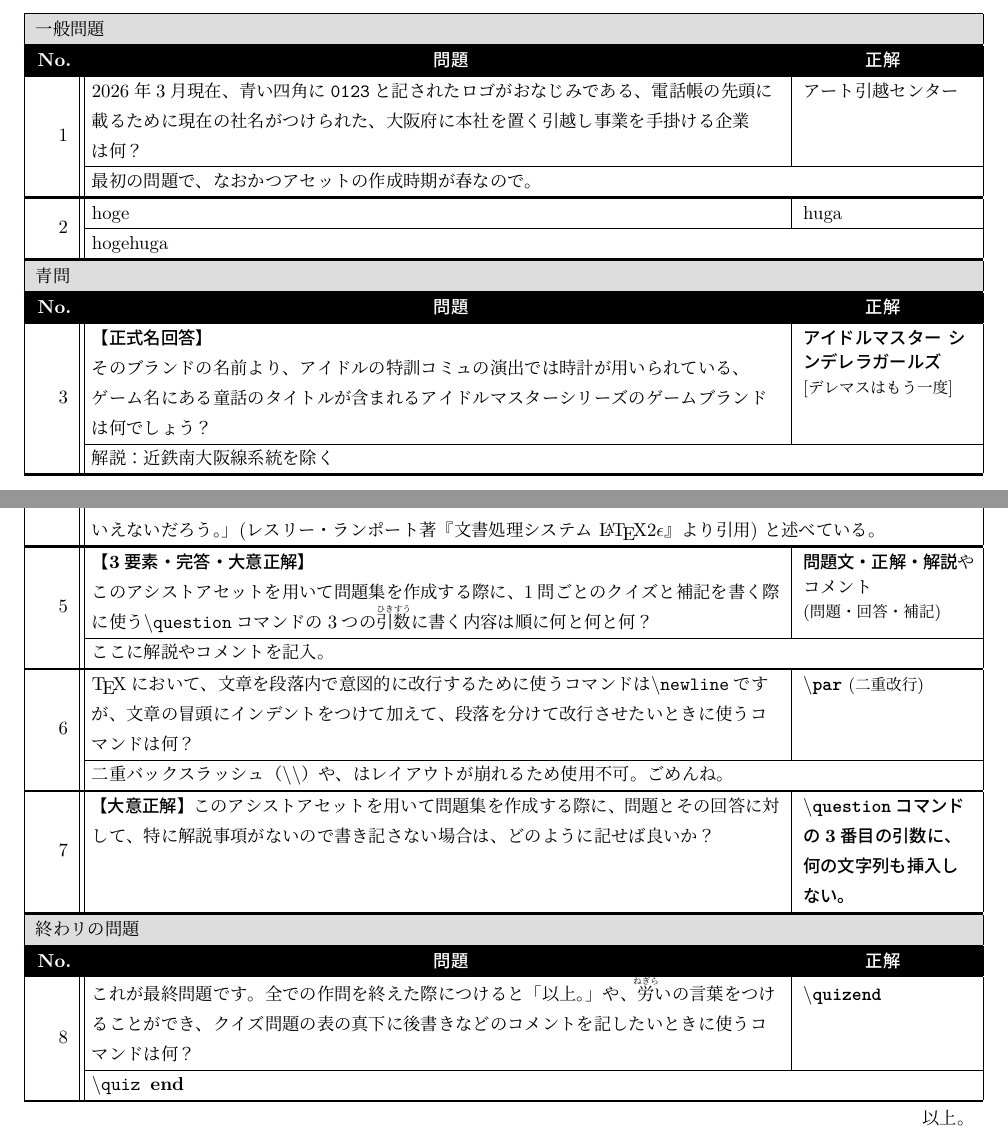
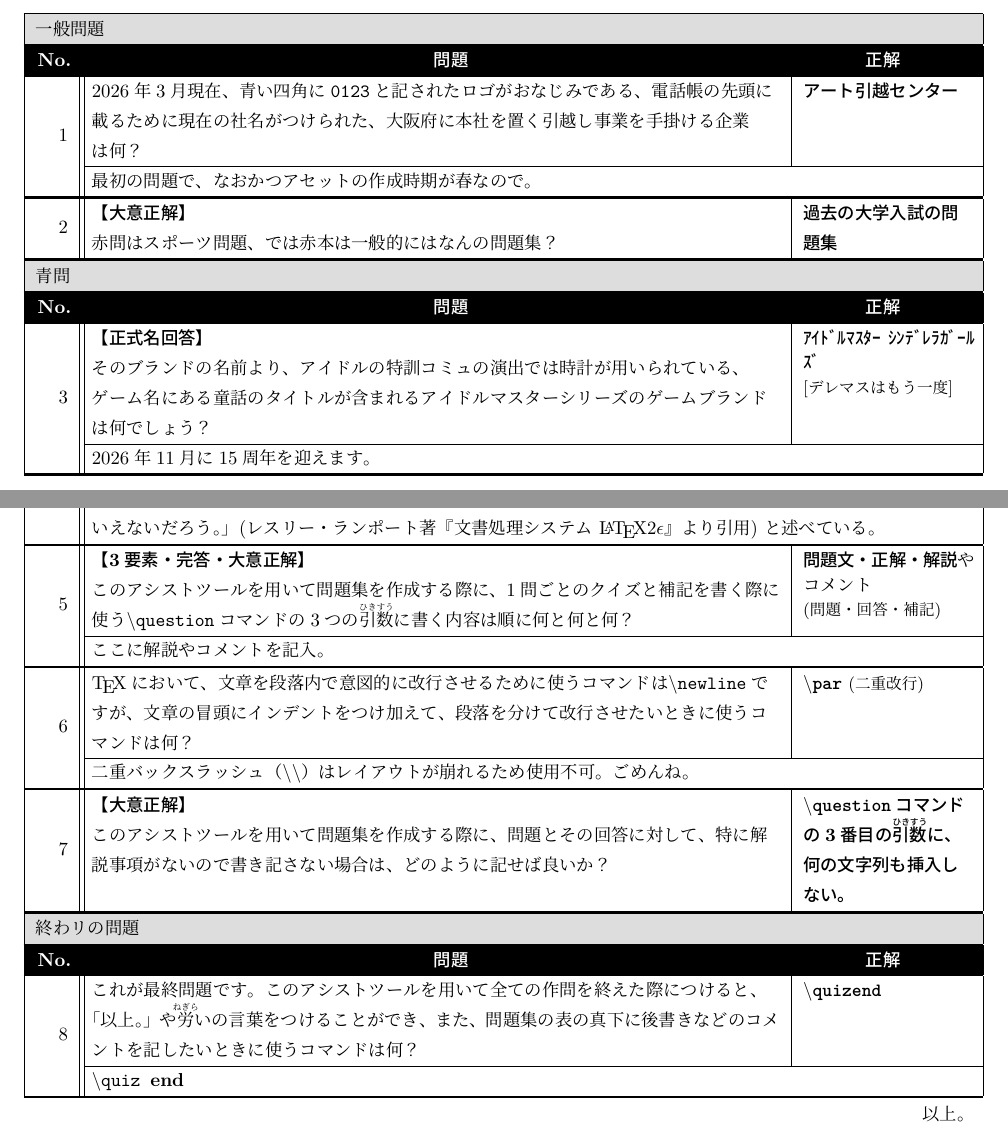
Before and after one commit to xaghoja/LuaLaTeX_QuizSheet, a LaTeX document (Readme.tex): two parts of pages 4 and 5 of 5, joined at a grey line, cut so that both start at the same text. The pictures show the PDF file Readme.pdf that the author committed with the source.

Commit message:
Readmeの内容を加筆。

```diff
--- a/Readme.tex
+++ b/Readme.tex
@@ -63,14 +62,15 @@
                 電話帳の先頭に載るために現在の社名がつけられた、大阪府に本社を置く引越し事業を手掛ける企業は何？
             }
             {
-                アート引越センター
+                \textbf{アート引越センター}
             }
             {
                 最初の問題で、なおかつアセットの作成時期が春なので。
             }
             \question{
-                hoge
+                \textbf{【大意正解】}\par
+                赤問はスポーツ問題、では赤本は一般的にはなんの問題集？
             }
             {
-                huga
+                \textbf{過去の大学入試の問題集}
             }
@@ -84,11 +82,11 @@
                 そのブランドの名前より、アイドルの特訓コミュの演出では時計が用いられている、ゲーム名にある童話のタイトルが含まれるアイドルマスターシリーズのゲームブランドは何でしょう？
             }
             {
-                    \textbf{アイドルマスター シンデレラガールズ}\newline
+                \textbf{ｱｲﾄﾞﾙﾏｽﾀｰ ｼﾝﾃﾞﾚﾗｶﾞｰﾙｽﾞ}\newline
                 \small{[デレマスはもう一度]} %判定基準など
             }
             {
-                    解説：近鉄南大阪線系統を除く
+                2026年11月に15周年を迎えます。
             }
 
     %% 大会の予選などでセクションが変わる際も改ページ推奨。
@@ -121,7 +119,7 @@
             }
             \question{
                 \textbf{【3要素・完答・大意正解】}\par
-                このアシストアセットを用いて問題集を作成する際に、
+                このアシストツールを用いて問題集を作成する際に、
                 1問ごとのクイズと補記を書く際に使う\textbackslash\texttt{question}コマンドの3つの\ruby{引数}{ひきすう}に書く内容は
                 順に何と何と何？
             }
@@ -133,5 +131,4 @@
                 ここに解説やコメントを記入。
             }
             \question{
-                \TeX において、文章を段落内で意図的に改行するために使うコマンドは\textbackslash\texttt{newline}ですが、
-                文章の冒頭にインデントをつけて加えて、段落を分けて改行させたいときに使うコマンドは何？
+                \TeX において、文章を段落内で意図的に改行させるために使うコマンドは\textbackslash\texttt{newline}ですが、
@@ -145,18 +143,18 @@
             }
             \question{
-                \textbf{【大意正解】}
-                このアシストアセットを用いて問題集を作成する際に、
+                \textbf{【大意正解】}\par
+                このアシストツールを用いて問題集を作成する際に、
                 問題とその回答に対して、特に解説事項がないので書き記さない場合は、どのように記せば良いか？
             }
             {
-                \textbackslash\textbf{\texttt{question}コマンドの3番目の引数に、何の文字列も挿入しない。}
+                \textbackslash\textbf{\texttt{question}コマンドの3番目の\ruby{引数}{ひきすう}に、何の文字列も挿入しない。}
             }
             {} %←のように書いてください。
 
         \subsubsection{終わリの問題}
             \question{
-                これが最終問題です。全での作問を終えた際につけると「以上。」や、\ruby{労}{ねぎら}いの言葉をつけることができ、
-                クイズ問題の表の真下に後書きなどのコメントを記したいときに使うコマンドは何？
+                これが最終問題です。このアシストツールを用いて全ての作問を終えた際につけると、「以上。」や\ruby{労}{ねぎら}いの言葉をつけることができ、
+                また、問題集の表の真下に後書きなどのコメントを記したいときに使うコマンドは何？
             }
             {
                 \textbackslash\textbf{\texttt{quizend}}
```
Also changed, not shown: Readme.pdf, Readme.tex (16 more changed lines). Lines whose indentation alone changed are shown as unchanged.
